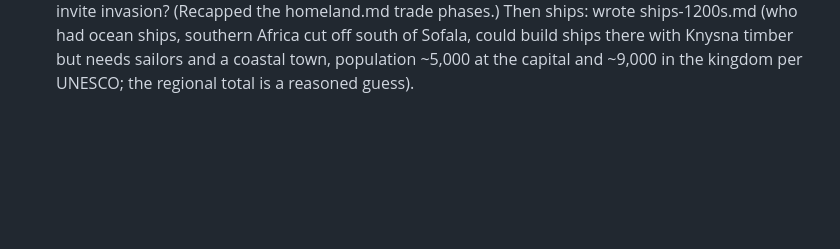
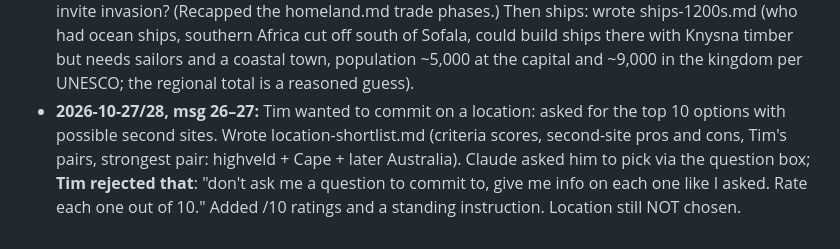
Before and after one commit to TimothyHadfield/alternate-history-story, a Markdown page: chat.md, the part around the change. Rendered like a GitHub page; blank space fills up the shorter version.

```diff
--- a/chat.md
+++ b/chat.md
@@ -19,3 +19,4 @@
 - **Same session, msg 21:** Tim: no enemy to fight or beat; "the goal is just do develope a group of people as much as you possibly can." Added this to direction.md (the goal), progress.md (standing instruction) and an update section in dates-and-series.md (hazards, not enemies; judge eras by development potential).
 - **Same session, msg 22:** Tim asked for the most famous people of the time, by today's standards and by the standards of the time. Wrote people-1200s.md (took 1200–1250 as "that time"): famous today, famous then, and thinkers and builders useful to a time traveler. From memory. Added to the site's Notes.
 - **Same session, msg 23–25:** Tim asked where they were located; added 28 "People" markers to places.json with a People filter on the Map. Then: are resources the limiting factor, and does trade invite invasion? (Recapped the homeland.md trade phases.) Then ships: wrote ships-1200s.md (who had ocean ships, southern Africa cut off south of Sofala, could build ships there with Knysna timber but needs sailors and a coastal town, population ~5,000 at the capital and ~9,000 in the kingdom per UNESCO; the regional total is a reasoned guess).
+- **2026-10-27/28, msg 26–27:** Tim wanted to commit on a location: asked for the top 10 options with possible second sites. Wrote location-shortlist.md (criteria scores, second-site pros and cons, Tim's pairs, strongest pair: highveld + Cape + later Australia). Claude asked him to pick via the question box; **Tim rejected that**: "don't ask me a question to commit to, give me info on each one like I asked. Rate each one out of 10." Added /10 ratings and a standing instruction. Location still NOT chosen.
```
Also changed, not shown: brainstorm/location-shortlist.md (+14 -0 lines), progress.md (+1 -0 lines).
